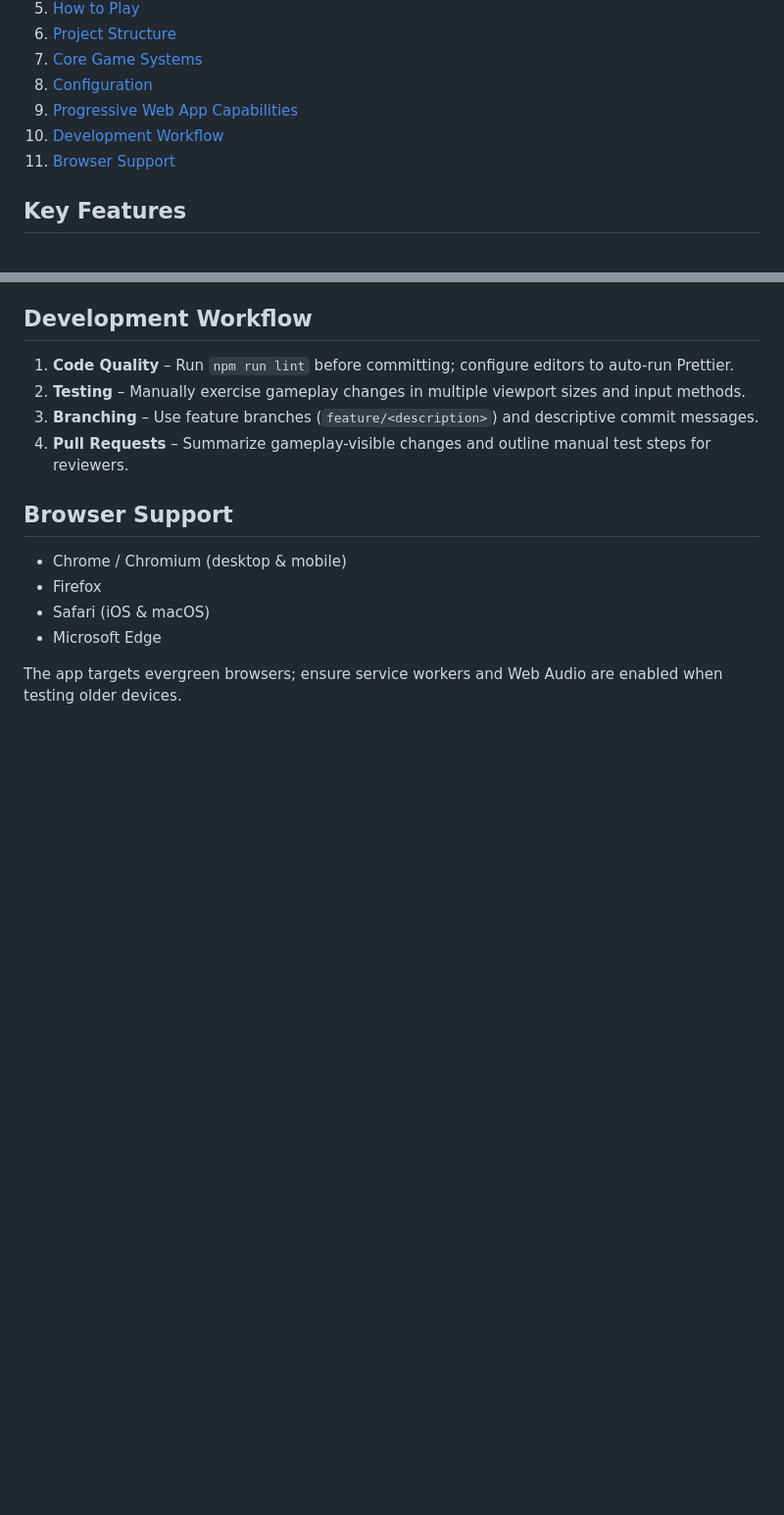
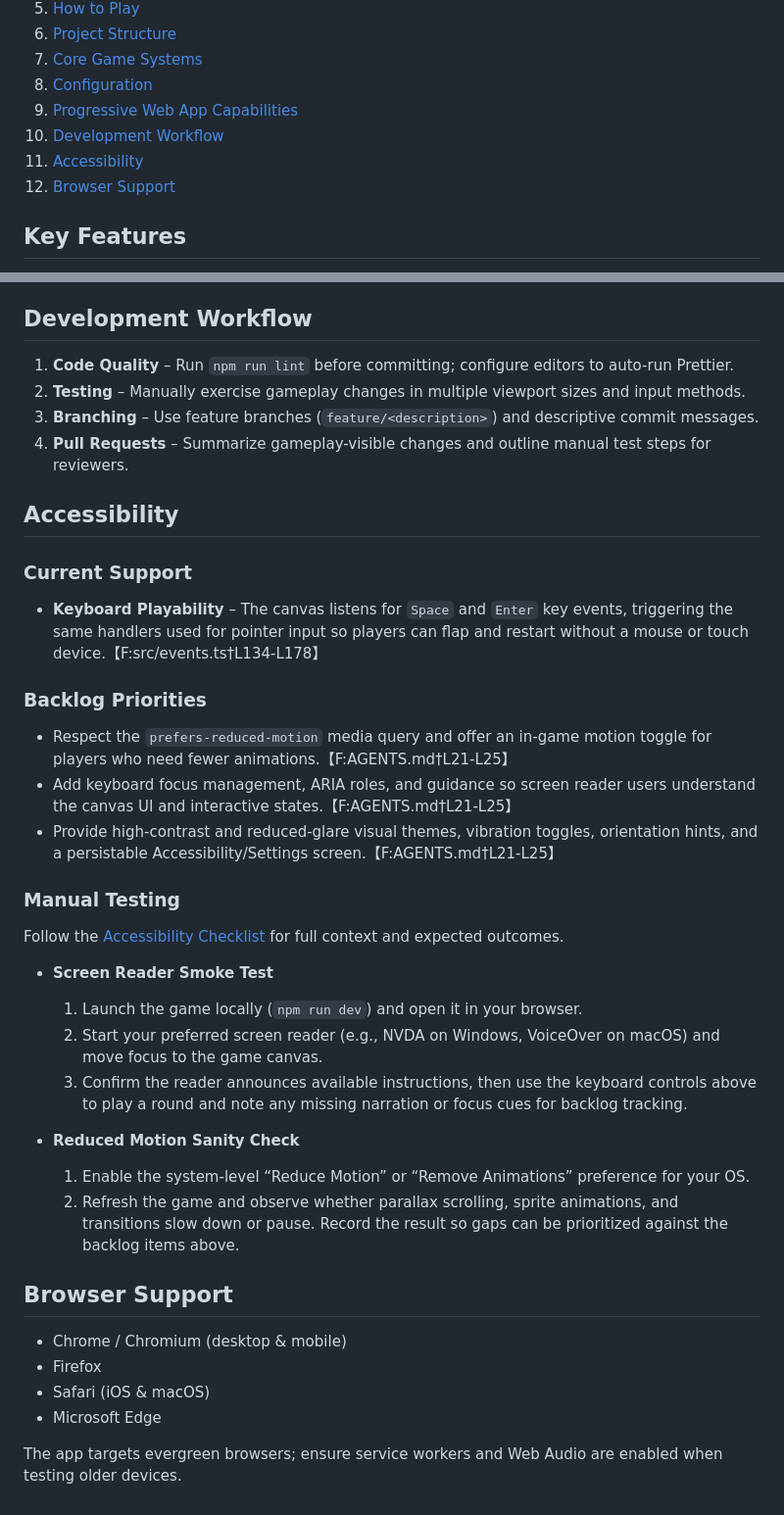
Before and after one commit to Alex-Unnippillil/flappy-bird, a Markdown page: README.md, 2 parts joined by grey strips. Shown: that part at 98% size. GitHub-like rendering; blank space fills up the shorter version.

Commit message:
Document accessibility status and testing guidance

```diff
--- a/README.md
+++ b/README.md
@@ -19,7 +19,8 @@ A polished, fully offline-capable recreation of the classic Flappy Bird experien
 8. [Configuration](#configuration)
 9. [Progressive Web App Capabilities](#progressive-web-app-capabilities)
 10. [Development Workflow](#development-workflow)
-11. [Browser Support](#browser-support)
+11. [Accessibility](#accessibility)
+12. [Browser Support](#browser-support)
 
 ## Key Features
 
@@ -168,6 +169,31 @@ Modifying these constants enables quick experimentation with difficulty curves a
 3. **Branching** – Use feature branches (`feature/<description>`) and descriptive commit messages.
 4. **Pull Requests** – Summarize gameplay-visible changes and outline manual test steps for reviewers.
 
+## Accessibility
+
+### Current Support
+
+- **Keyboard Playability** – The canvas listens for `Space` and `Enter` key events, triggering the same handlers used for pointer input so players can flap and restart without a mouse or touch device.【F:src/events.ts†L134-L178】
+
+### Backlog Priorities
+
+- Respect the `prefers-reduced-motion` media query and offer an in-game motion toggle for players who need fewer animations.【F:AGENTS.md†L21-L25】
+- Add keyboard focus management, ARIA roles, and guidance so screen reader users understand the canvas UI and interactive states.【F:AGENTS.md†L21-L25】
+- Provide high-contrast and reduced-glare visual themes, vibration toggles, orientation hints, and a persistable Accessibility/Settings screen.【F:AGENTS.md†L21-L25】
+
+### Manual Testing
+
+Follow the [Accessibility Checklist](docs/accessibility-checklist.md) for full context and expected outcomes.
+
+- **Screen Reader Smoke Test**
+  1. Launch the game locally (`npm run dev`) and open it in your browser.
+  2. Start your preferred screen reader (e.g., NVDA on Windows, VoiceOver on macOS) and move focus to the game canvas.
+  3. Confirm the reader announces available instructions, then use the keyboard controls above to play a round and note any missing narration or focus cues for backlog tracking.
+
+- **Reduced Motion Sanity Check**
+  1. Enable the system-level “Reduce Motion” or “Remove Animations” preference for your OS.
+  2. Refresh the game and observe whether parallax scrolling, sprite animations, and transitions slow down or pause. Record the result so gaps can be prioritized against the backlog items above.
+
 ## Browser Support
 
 - Chrome / Chromium (desktop & mobile)
```
Also changed, not shown: docs/accessibility-checklist.md (added, +40 -0 lines).
